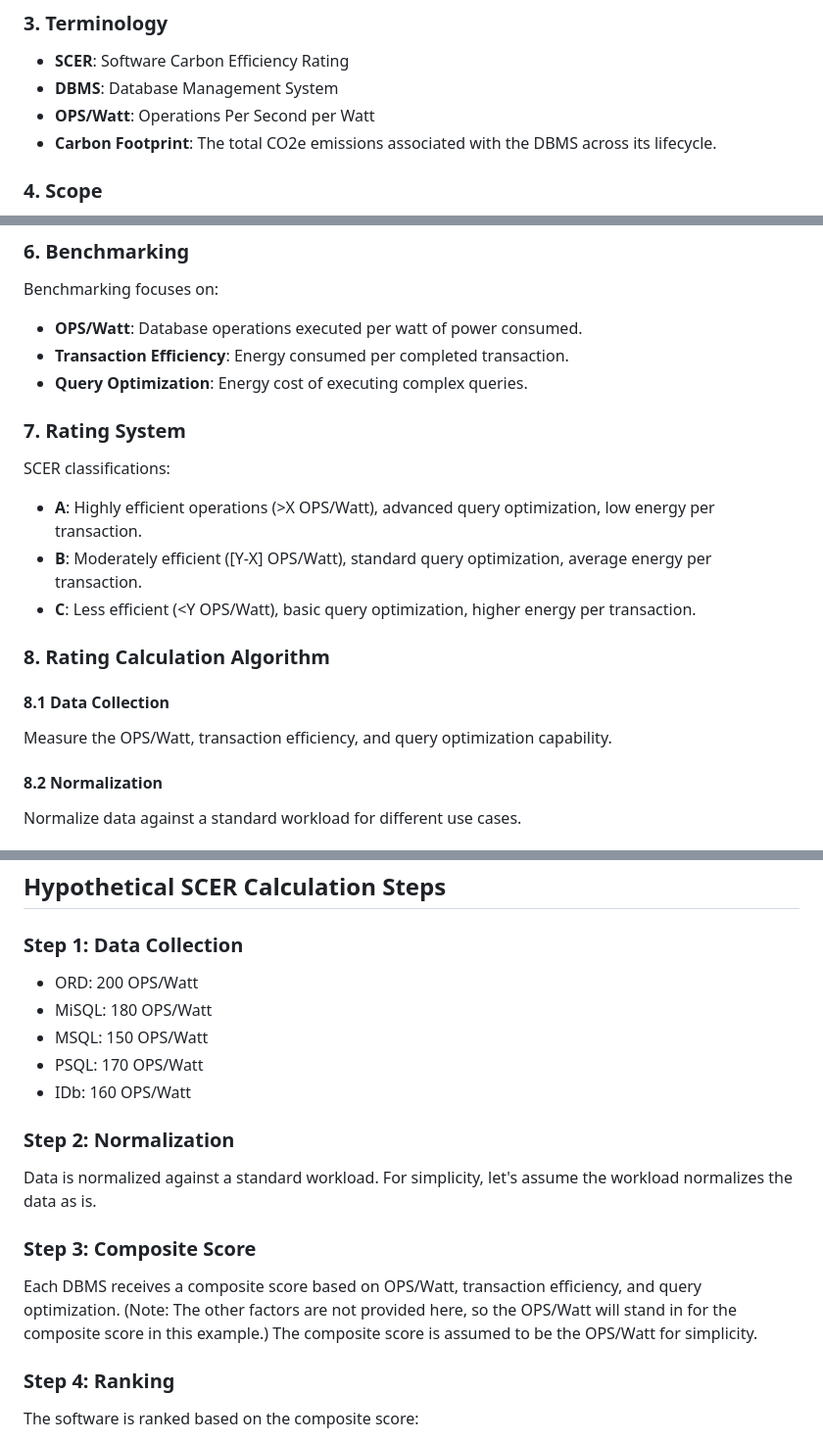
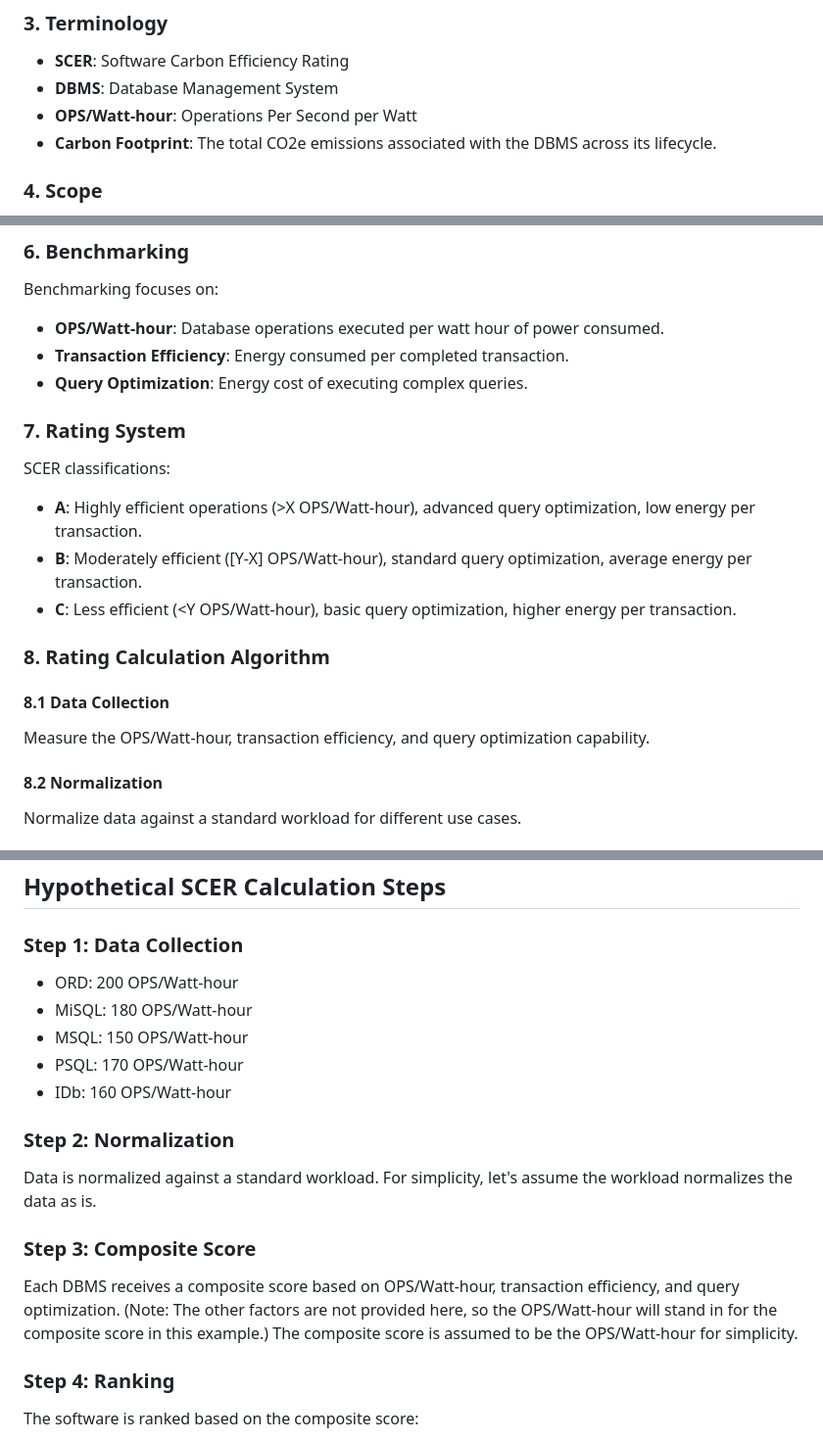
Before and after one commit to Green-Software-Foundation/scer, a Markdown page: Software_Carbon_Efficiency_Rating/SCER for Database Server Software.md, 3 parts joined by grey strips. Shown: that part at 98% size. GitHub-like rendering.

Commit message:
change to watt-hour

```diff
--- a/Software_Carbon_Efficiency_Rating/SCER for Database Server Software.md
+++ b/Software_Carbon_Efficiency_Rating/SCER for Database Server Software.md
@@ -33,7 +33,7 @@ To define and implement a standard that measures and rates the carbon efficiency
 
 - **SCER**: Software Carbon Efficiency Rating
 - **DBMS**: Database Management System
-- **OPS/Watt**: Operations Per Second per Watt
+- **OPS/Watt-hour**: Operations Per Second per Watt
 - **Carbon Footprint**: The total CO2e emissions associated with the DBMS across its lifecycle.
 
 ### 4. Scope
@@ -52,7 +52,7 @@ Database server software is categorized based on:
 
 Benchmarking focuses on:
 
-- **OPS/Watt**: Database operations executed per watt of power consumed.
+- **OPS/Watt-hour**: Database operations executed per watt hour of power consumed.
 - **Transaction Efficiency**: Energy consumed per completed transaction.
 - **Query Optimization**: Energy cost of executing complex queries.
 
@@ -60,14 +60,14 @@ Benchmarking focuses on:
 
 SCER classifications:
 
-- **A**: Highly efficient operations (>X OPS/Watt), advanced query optimization, low energy per transaction.
-- **B**: Moderately efficient ([Y-X] OPS/Watt), standard query optimization, average energy per transaction.
-- **C**: Less efficient (<Y OPS/Watt), basic query optimization, higher energy per transaction.
+- **A**: Highly efficient operations (>X OPS/Watt-hour), advanced query optimization, low energy per transaction.
+- **B**: Moderately efficient ([Y-X] OPS/Watt-hour), standard query optimization, average energy per transaction.
+- **C**: Less efficient (<Y OPS/Watt-hour), basic query optimization, higher energy per transaction.
 
 ### 8. Rating Calculation Algorithm
 
 #### 8.1 Data Collection
-Measure the OPS/Watt, transaction efficiency, and query optimization capability.
+Measure the OPS/Watt-hour, transaction efficiency, and query optimization capability.
 
 #### 8.2 Normalization
 Normalize data against a standard workload for different use cases.
@@ -120,19 +120,19 @@ This document provides an example of how the SCER Specification could be applied
 
 ### Step 1: Data Collection
 
-- ORD: 200 OPS/Watt
-- MiSQL: 180 OPS/Watt
-- MSQL: 150 OPS/Watt
-- PSQL: 170 OPS/Watt
-- IDb: 160 OPS/Watt
+- ORD: 200 OPS/Watt-hour
+- MiSQL: 180 OPS/Watt-hour
+- MSQL: 150 OPS/Watt-hour
+- PSQL: 170 OPS/Watt-hour
+- IDb: 160 OPS/Watt-hour
 
 ### Step 2: Normalization
 
 Data is normalized against a standard workload. For simplicity, let's assume the workload normalizes the data as is.
 
 ### Step 3: Composite Score
-Each DBMS receives a composite score based on OPS/Watt, transaction efficiency, and query optimization. (Note: The other factors are not provided here, so the OPS/Watt will stand in for the composite score in this example.)
-The composite score is assumed to be the OPS/Watt for simplicity.
+Each DBMS receives a composite score based on OPS/Watt-hour, transaction efficiency, and query optimization. (Note: The other factors are not provided here, so the OPS/Watt-hour will stand in for the composite score in this example.)
+The composite score is assumed to be the OPS/Watt-hour for simplicity.
 
 ### Step 4: Ranking
 The software is ranked based on the composite score:
```
Also changed, not shown: Software_Carbon_Efficiency_Rating/SCER for Music Streaming Services.md (+6 -6 lines).
